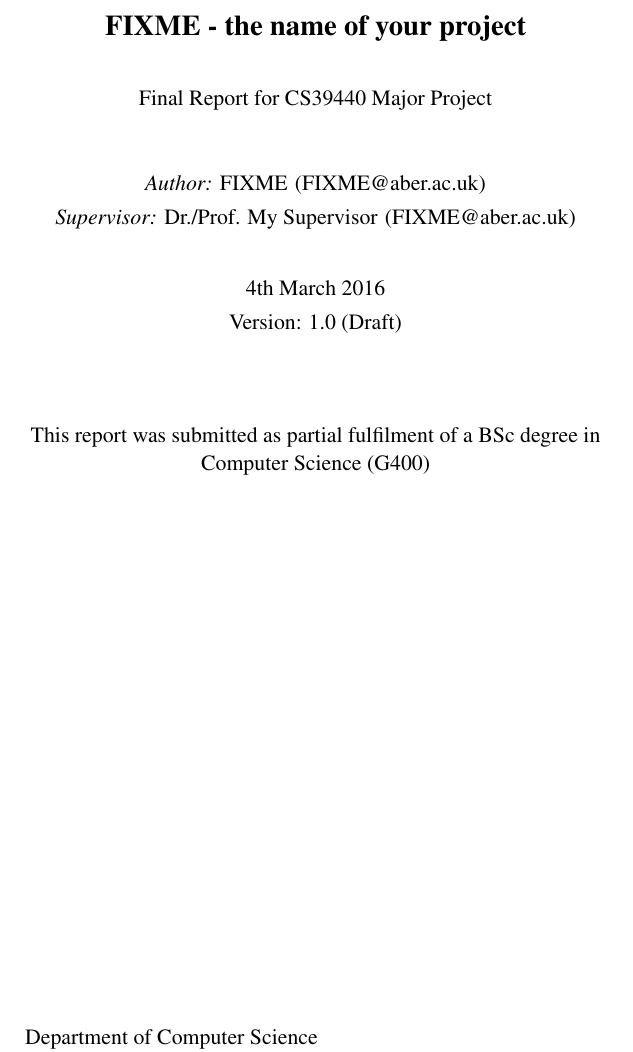
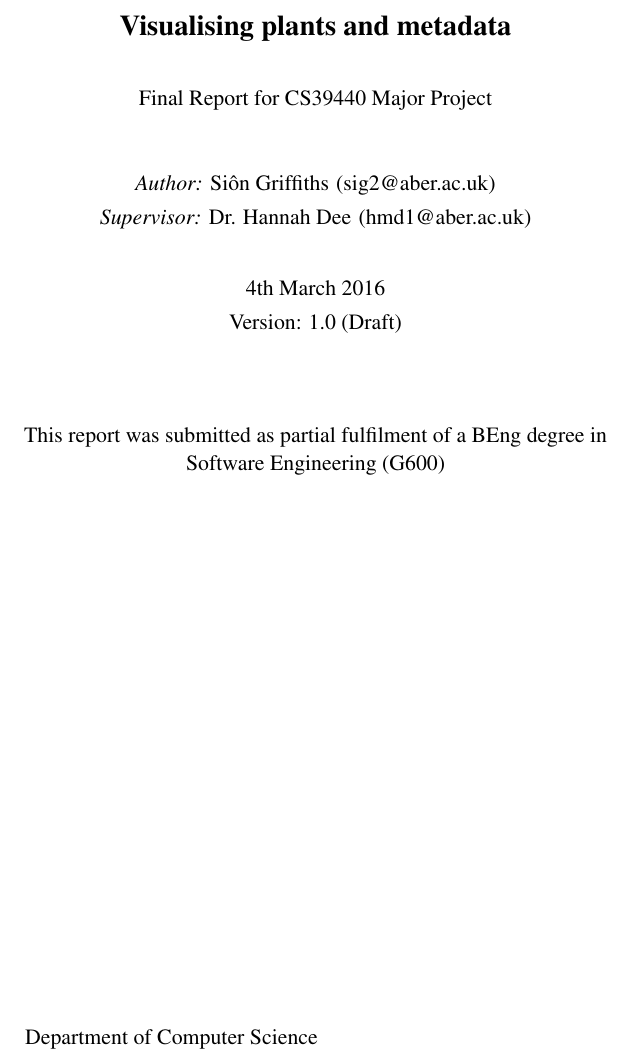
Before and after one commit to SionGriffiths/MajorProject, a LaTeX thesis (Documentation/Final Report/dissertation.tex, which reads Documentation/Final Report/cover.tex): part of page 1 of 21, cut at the place of the change. Compiled offline with pdfLaTeX.

Commit message:
VPM-25 - test doc template

```diff
--- a/Documentation/Final Report/cover.tex
+++ b/Documentation/Final Report/cover.tex
@@ -1,15 +1,15 @@
 
-\title{FIXME - the name of your project}
+\title{Visualising plants and metadata}
 
 % Your name
-\author{FIXME}
+\author{Si\^{o}n Griffiths}
 
 % Your email
-\authoremail{FIXME@aber.ac.uk}
+\authoremail{sig2@aber.ac.uk}
 
-\degreeschemecode{G400} %e.g. G400
-\degreeschemetitle{Computer Science} % e.g. Computer Science
-\degreetype{BSc}
+\degreeschemecode{G600} %e.g. G400
+\degreeschemetitle{Software Engineering} % e.g. Computer Science
+\degreetype{BEng}
 
 \modulecode{CS39440} % i.e. CS39440, CC39440, CS39620
 \moduletitle{Major Project} % i.e. Major Project or Minor Project
@@ -20,9 +20,9 @@
 \version{1.0}
 
 %The title and name of your supervisor.
-\supervisor{Dr./Prof. My Supervisor}
+\supervisor{Dr. Hannah Dee}
 
 %The email for your supervisor.
-\supervisoremail{FIXME@aber.ac.uk}
+\supervisoremail{hmd1@aber.ac.uk}
 
 \maketitle
```
Also changed, not shown: Documentation/Final Report/dissertation.pdf (added).
